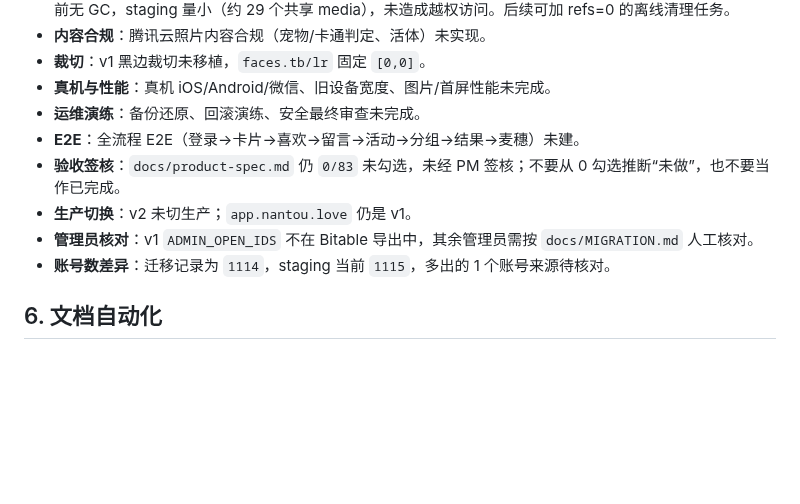
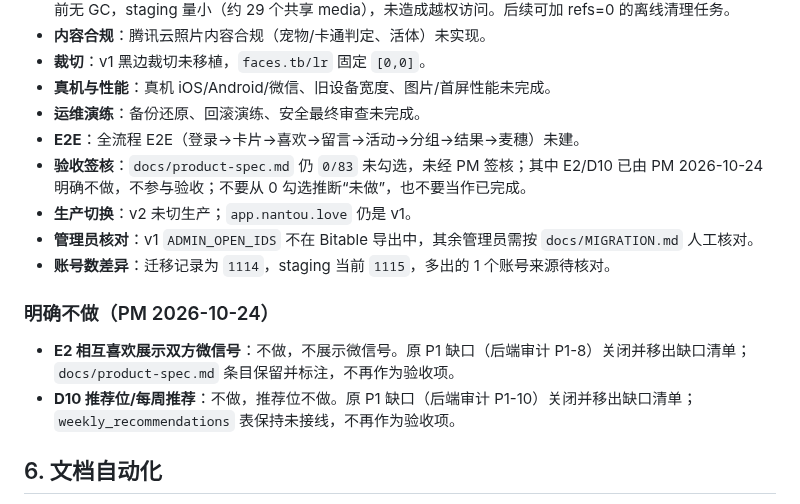
Before and after one commit to 7310C7310C/yixianqian, a Markdown page: docs/STATUS.md, the part around the change. GitHub-like rendering; blank space fills up the shorter version.

```diff
--- a/docs/STATUS.md
+++ b/docs/STATUS.md
@@ -217,10 +217,15 @@ M6 进入条件：上述验收项完成，`docs/product-spec.md` 有证据地签
 - **真机与性能**：真机 iOS/Android/微信、旧设备宽度、图片/首屏性能未完成。
 - **运维演练**：备份还原、回滚演练、安全最终审查未完成。
 - **E2E**：全流程 E2E（登录→卡片→喜欢→留言→活动→分组→结果→麦穗）未建。
-- **验收签核**：`docs/product-spec.md` 仍 `0/83` 未勾选，未经 PM 签核；不要从 0 勾选推断“未做”，也不要当作已完成。
+- **验收签核**：`docs/product-spec.md` 仍 `0/83` 未勾选，未经 PM 签核；其中 E2/D10 已由 PM 2026-10-24 明确不做，不参与验收；不要从 0 勾选推断“未做”，也不要当作已完成。
 - **生产切换**：v2 未切生产；`app.nantou.love` 仍是 v1。
 - **管理员核对**：v1 `ADMIN_OPEN_IDS` 不在 Bitable 导出中，其余管理员需按 `docs/MIGRATION.md` 人工核对。
 - **账号数差异**：迁移记录为 `1114`，staging 当前 `1115`，多出的 1 个账号来源待核对。
+
+### 明确不做（PM 2026-10-24）
+
+- **E2 相互喜欢展示双方微信号**：不做，不展示微信号。原 P1 缺口（后端审计 P1-8）关闭并移出缺口清单；`docs/product-spec.md` 条目保留并标注，不再作为验收项。
+- **D10 推荐位/每周推荐**：不做，推荐位不做。原 P1 缺口（后端审计 P1-10）关闭并移出缺口清单；`weekly_recommendations` 表保持未接线，不再作为验收项。
 
 ## 6. 文档自动化
 
```
Also changed, not shown: docs/DECISIONS.md (+8 -0 lines), docs/product-spec.md (+8 -3 lines).
